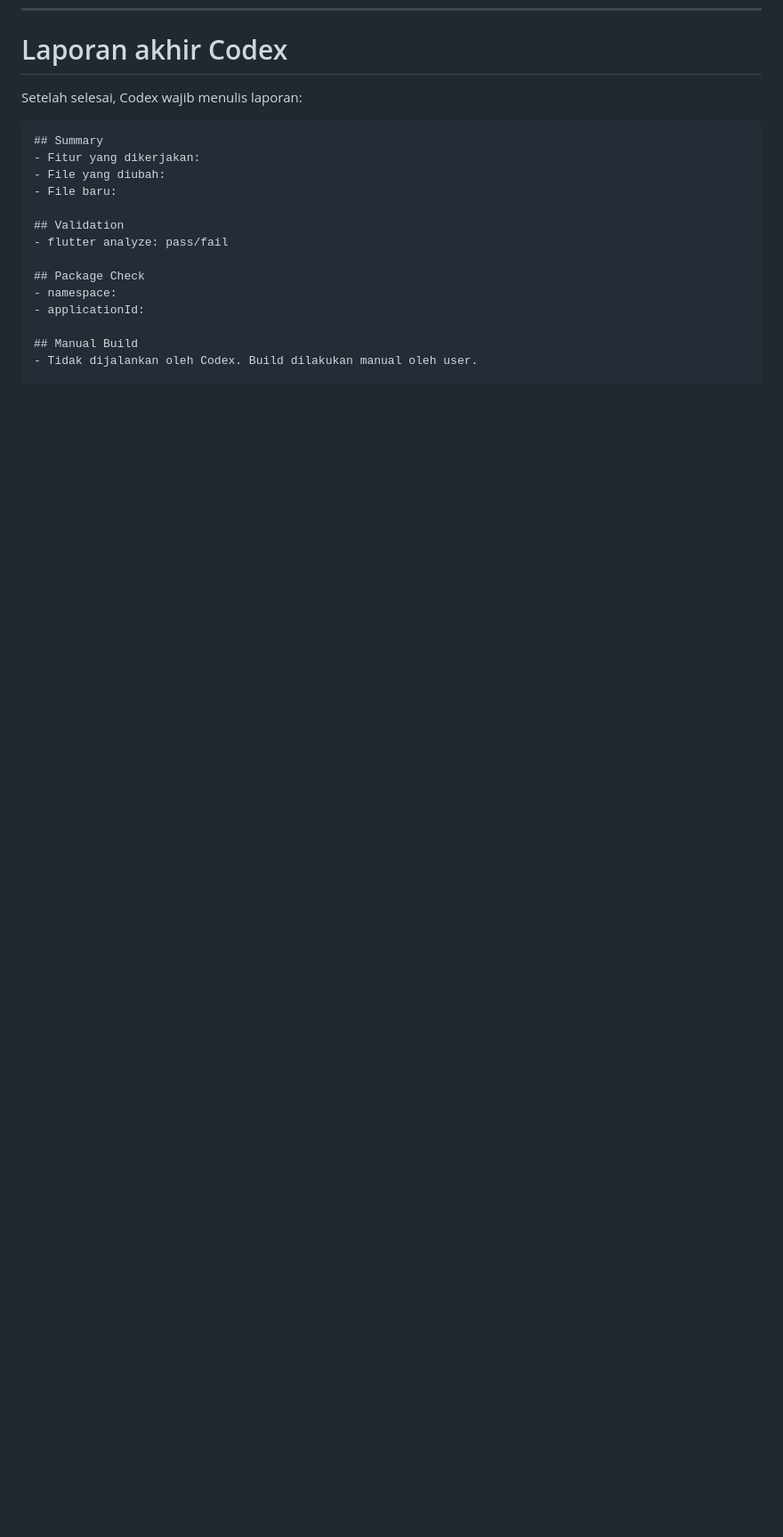
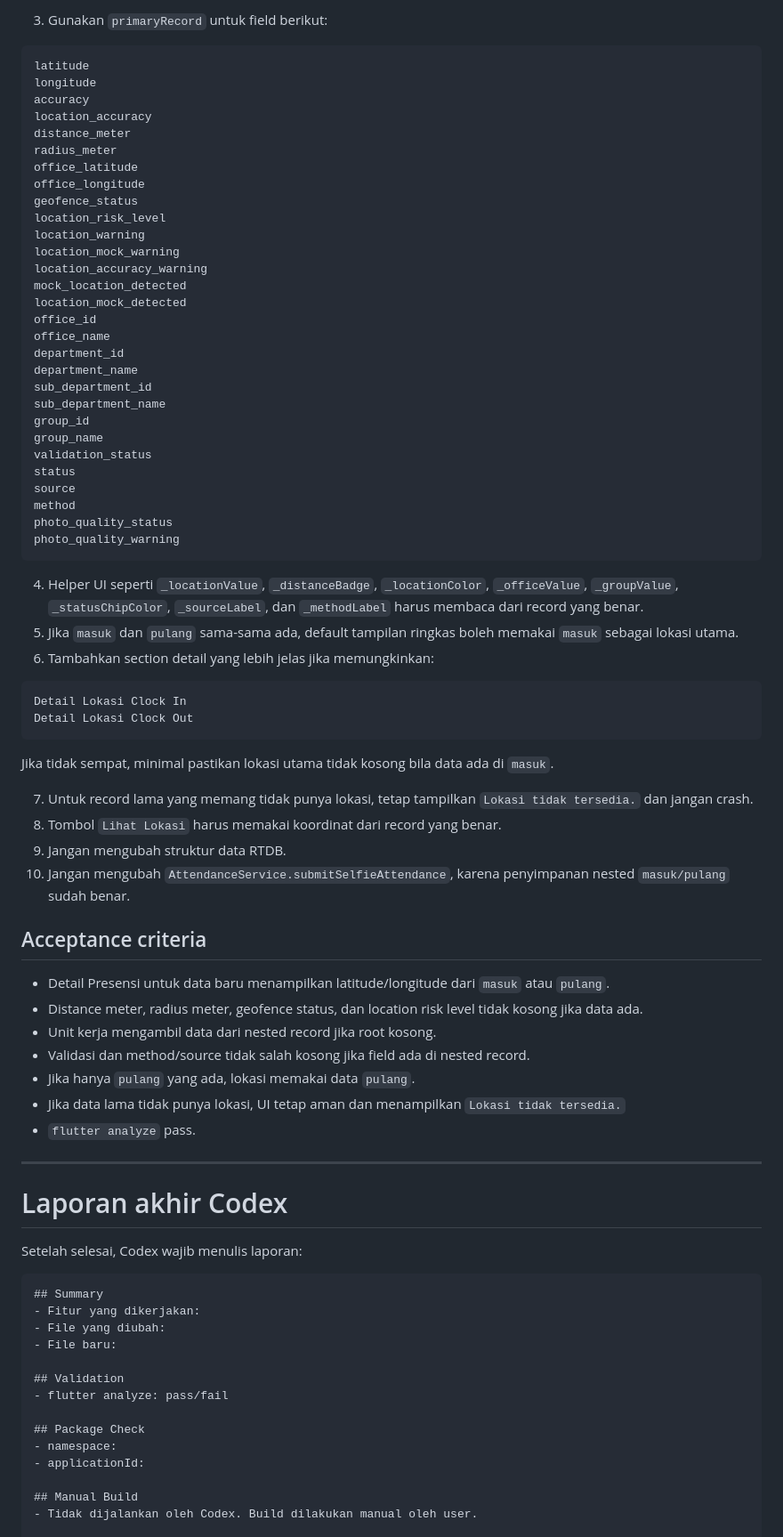
Before and after one commit to argajienbi/mypresence, a Markdown page: PATCH.md, the part around one of its changes. Shown at 89% size. GitHub-like rendering; blank space fills up the shorter version.

Commit message:
Add attendance detail nested location fix instructions

````diff
--- a/PATCH.md
+++ b/PATCH.md
@@ -516,3 +579,65 @@ Semua + Semua Jenis = semua item
+3. Gunakan `primaryRecord` untuk field berikut:
+
+```text
+latitude
+longitude
+accuracy
+location_accuracy
+distance_meter
+radius_meter
+office_latitude
+office_longitude
+geofence_status
+location_risk_level
+location_warning
+location_mock_warning
+location_accuracy_warning
+mock_location_detected
+location_mock_detected
+office_id
+office_name
+department_id
+department_name
+sub_department_id
+sub_department_name
+group_id
+group_name
+validation_status
+status
+source
+method
+photo_quality_status
+photo_quality_warning
+```
+
+4. Helper UI seperti `_locationValue`, `_distanceBadge`, `_locationColor`, `_officeValue`, `_groupValue`, `_statusChipColor`, `_sourceLabel`, dan `_methodLabel` harus membaca dari record yang benar.
+5. Jika `masuk` dan `pulang` sama-sama ada, default tampilan ringkas boleh memakai `masuk` sebagai lokasi utama.
+6. Tambahkan section detail yang lebih jelas jika memungkinkan:
+
+```text
+Detail Lokasi Clock In
+Detail Lokasi Clock Out
+```
+
+Jika tidak sempat, minimal pastikan lokasi utama tidak kosong bila data ada di `masuk`.
+
+7. Untuk record lama yang memang tidak punya lokasi, tetap tampilkan `Lokasi tidak tersedia.` dan jangan crash.
+8. Tombol `Lihat Lokasi` harus memakai koordinat dari record yang benar.
+9. Jangan mengubah struktur data RTDB.
+10. Jangan mengubah `AttendanceService.submitSelfieAttendance`, karena penyimpanan nested `masuk/pulang` sudah benar.
+
+## Acceptance criteria
+
+- Detail Presensi untuk data baru menampilkan latitude/longitude dari `masuk` atau `pulang`.
+- Distance meter, radius meter, geofence status, dan location risk level tidak kosong jika data ada.
+- Unit kerja mengambil data dari nested record jika root kosong.
+- Validasi dan method/source tidak salah kosong jika field ada di nested record.
+- Jika hanya `pulang` yang ada, lokasi memakai data `pulang`.
+- Jika data lama tidak punya lokasi, UI tetap aman dan menampilkan `Lokasi tidak tersedia.`
+- `flutter analyze` pass.
+
+---
+
 # Laporan akhir Codex
 
 Setelah selesai, Codex wajib menulis laporan:
````
Also changed, not shown: other parts of PATCH.md (+67 -3 lines).
